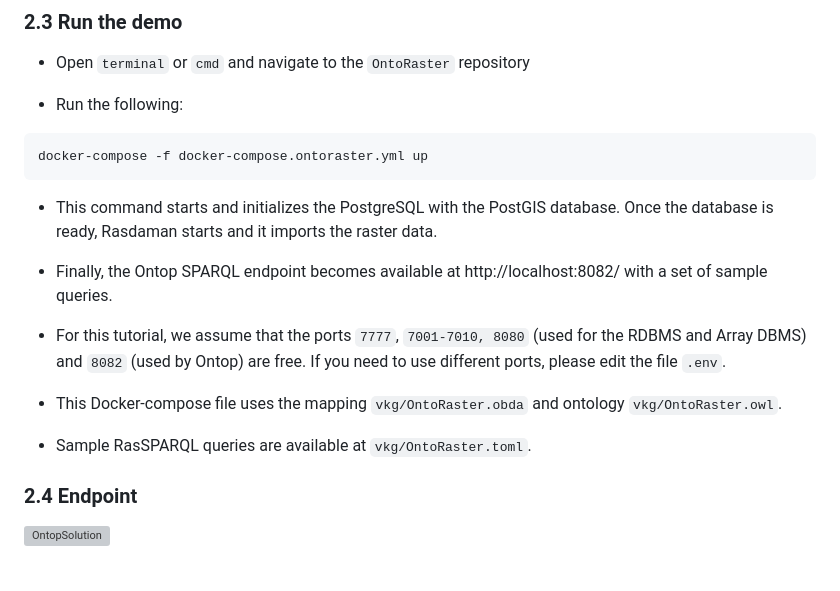
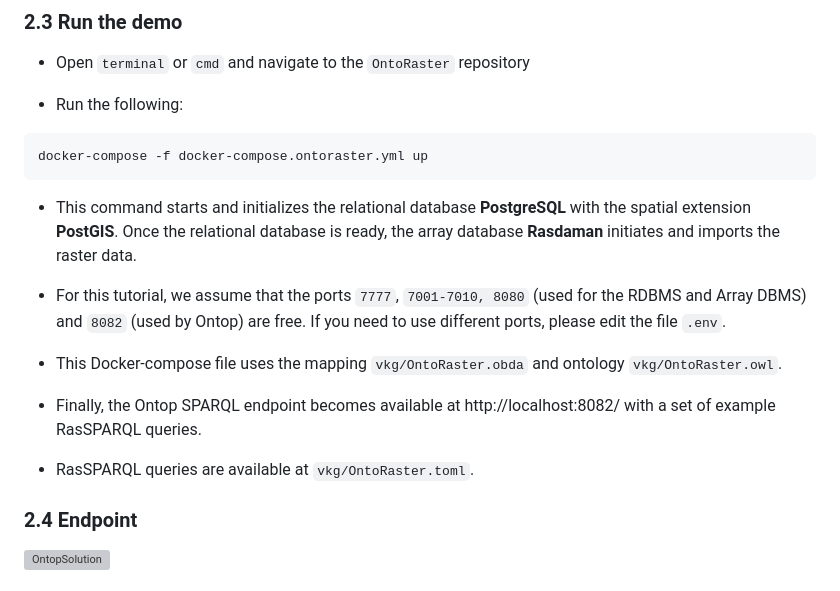
Before and after one commit to aghoshpro/OntoRaster, a Markdown page: README.md, the part around the change. GitHub-like rendering; grey boxes are pictures that could not be loaded.

````diff
--- a/README.md
+++ b/README.md
@@ -41,16 +41,16 @@ git clone https://github.com/aghoshpro/OntoRaster
 docker-compose -f docker-compose.ontoraster.yml up
 ```
 
-* This command starts and initializes the PostgreSQL with the PostGIS database. Once the database is ready, Rasdaman starts and it imports the raster data.
-
-* Finally, the Ontop SPARQL endpoint becomes available at http://localhost:8082/
-with a set of sample queries.
+* This command starts and initializes the relational database **PostgreSQL** with the spatial extension **PostGIS**. Once the relational database is ready, the array database **Rasdaman** initiates and imports the raster data.
 
 * For this tutorial, we assume that the ports `7777`, `7001-7010, 8080` (used for the RDBMS and Array DBMS) and `8082` (used by Ontop) are free. If you need to use different ports, please edit the file `.env`.
 
 * This Docker-compose file uses the mapping `vkg/OntoRaster.obda` and ontology `vkg/OntoRaster.owl`.
 
-* Sample RasSPARQL queries are available at `vkg/OntoRaster.toml`.
+* Finally, the Ontop SPARQL endpoint becomes available at http://localhost:8082/
+with a set of example RasSPARQL queries.
+
+* RasSPARQL queries are available at `vkg/OntoRaster.toml`.
 
 ### 2.4 Endpoint
 
````
